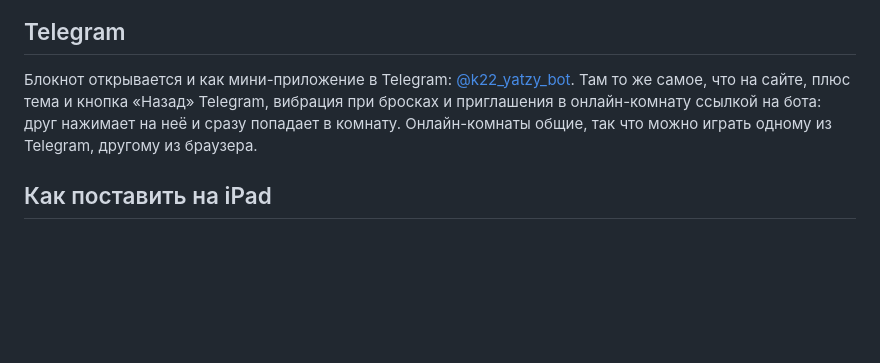
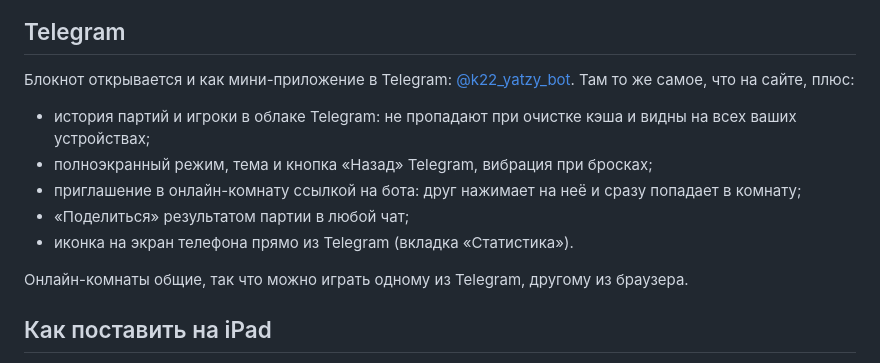
Before and after one commit to kitoglav22/yatzy, a Markdown page: README.md, the part around the change. Rendered like a GitHub page; blank space fills up the shorter version.

Commit message:
README: Telegram features
Co-Authored-By: Claude Opus 5.5 <noreply@anthropic.com>
Claude-Session: https://claude.ai/code/session_01SMErAJHtUbh8T13qoWXYWg

```diff
--- a/README.md
+++ b/README.md
@@ -80,7 +80,15 @@
 
 ## Telegram
 
-Блокнот открывается и как мини-приложение в Telegram: [@k22_yatzy_bot](https://t.me/k22_yatzy_bot/play). Там то же самое, что на сайте, плюс тема и кнопка «Назад» Telegram, вибрация при бросках и приглашения в онлайн-комнату ссылкой на бота: друг нажимает на неё и сразу попадает в комнату. Онлайн-комнаты общие, так что можно играть одному из Telegram, другому из браузера.
+Блокнот открывается и как мини-приложение в Telegram: [@k22_yatzy_bot](https://t.me/k22_yatzy_bot/play). Там то же самое, что на сайте, плюс:
+
+- история партий и игроки в облаке Telegram: не пропадают при очистке кэша и видны на всех ваших устройствах;
+- полноэкранный режим, тема и кнопка «Назад» Telegram, вибрация при бросках;
+- приглашение в онлайн-комнату ссылкой на бота: друг нажимает на неё и сразу попадает в комнату;
+- «Поделиться» результатом партии в любой чат;
+- иконка на экран телефона прямо из Telegram (вкладка «Статистика»).
+
+Онлайн-комнаты общие, так что можно играть одному из Telegram, другому из браузера.
 
 ## Как поставить на iPad
 
```
